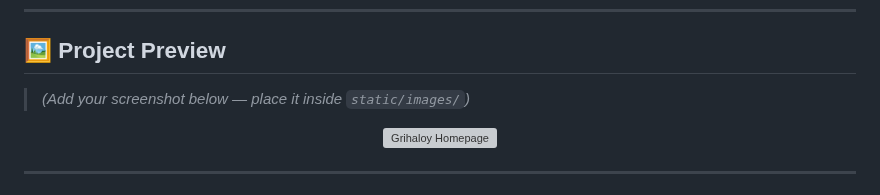
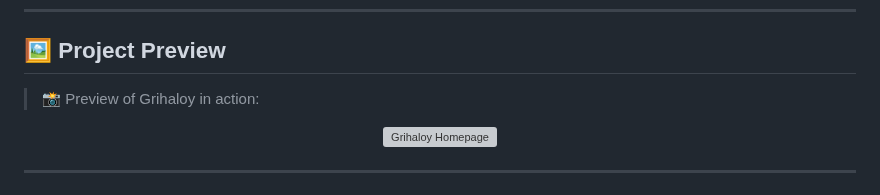
Before and after one commit to AniK-75/project_Grihaloy, a Markdown page: README.md, the part around the change. Rendered like a GitHub page; grey boxes are pictures that could not be loaded.

```diff
--- a/README.md
+++ b/README.md
@@ -27,7 +27,7 @@ It provides a **streamlined rental process** — from registration to verificati
 
 ## 🖼️ Project Preview
 
-> *(Add your screenshot below — place it inside `static/images/`)*
+> 📸 Preview of Grihaloy in action:
 
 <p align="center">
   <img src="grihaloy/static/images/screenshot.png" alt="Grihaloy Homepage" width="700"/>
```
